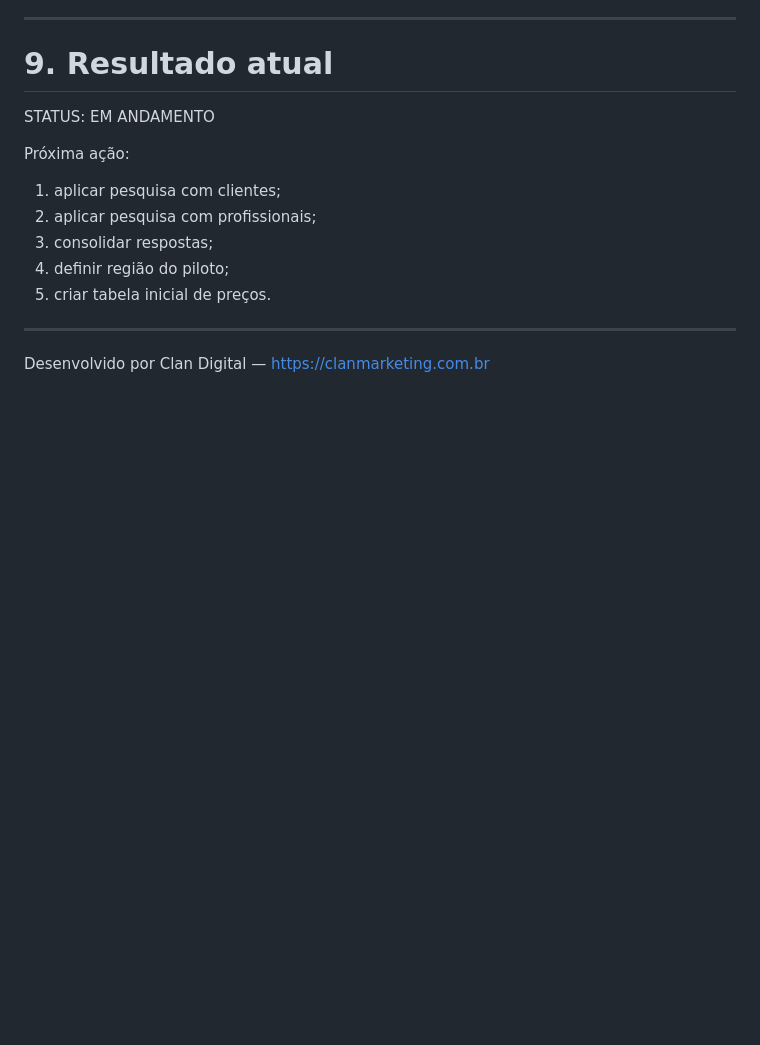
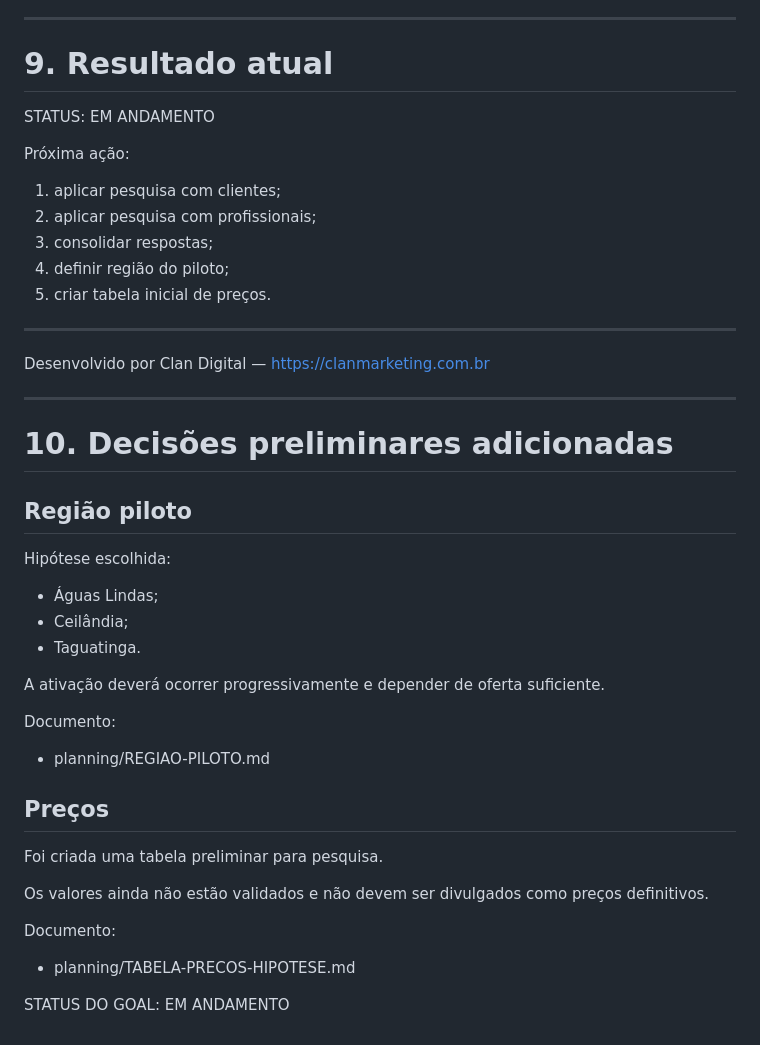
Before and after one commit to squalmg/limpaai, a Markdown page: relatorios/0001-goal-validacao-pre-desenvolvimento.md, the part around the change. Rendered like a GitHub page; blank space fills up the shorter version.

Commit message:
docs: definir regiao piloto e precos hipoteticos

```diff
--- a/relatorios/0001-goal-validacao-pre-desenvolvimento.md
+++ b/relatorios/0001-goal-validacao-pre-desenvolvimento.md
@@ -214,3 +214,34 @@ Próxima ação:
 ---
 
 Desenvolvido por Clan Digital — https://clanmarketing.com.br
+
+---
+
+# 10. Decisões preliminares adicionadas
+
+## Região piloto
+
+Hipótese escolhida:
+
+- Águas Lindas;
+- Ceilândia;
+- Taguatinga.
+
+A ativação deverá ocorrer progressivamente e depender de oferta suficiente.
+
+Documento:
+
+- planning/REGIAO-PILOTO.md
+
+## Preços
+
+Foi criada uma tabela preliminar para pesquisa.
+
+Os valores ainda não estão validados e não devem ser divulgados como preços
+definitivos.
+
+Documento:
+
+- planning/TABELA-PRECOS-HIPOTESE.md
+
+STATUS DO GOAL: EM ANDAMENTO
```
Also changed, not shown: planning/REGIAO-PILOTO.md (added, +153 -0 lines), planning/TABELA-PRECOS-HIPOTESE.md (added, +306 -0 lines).
